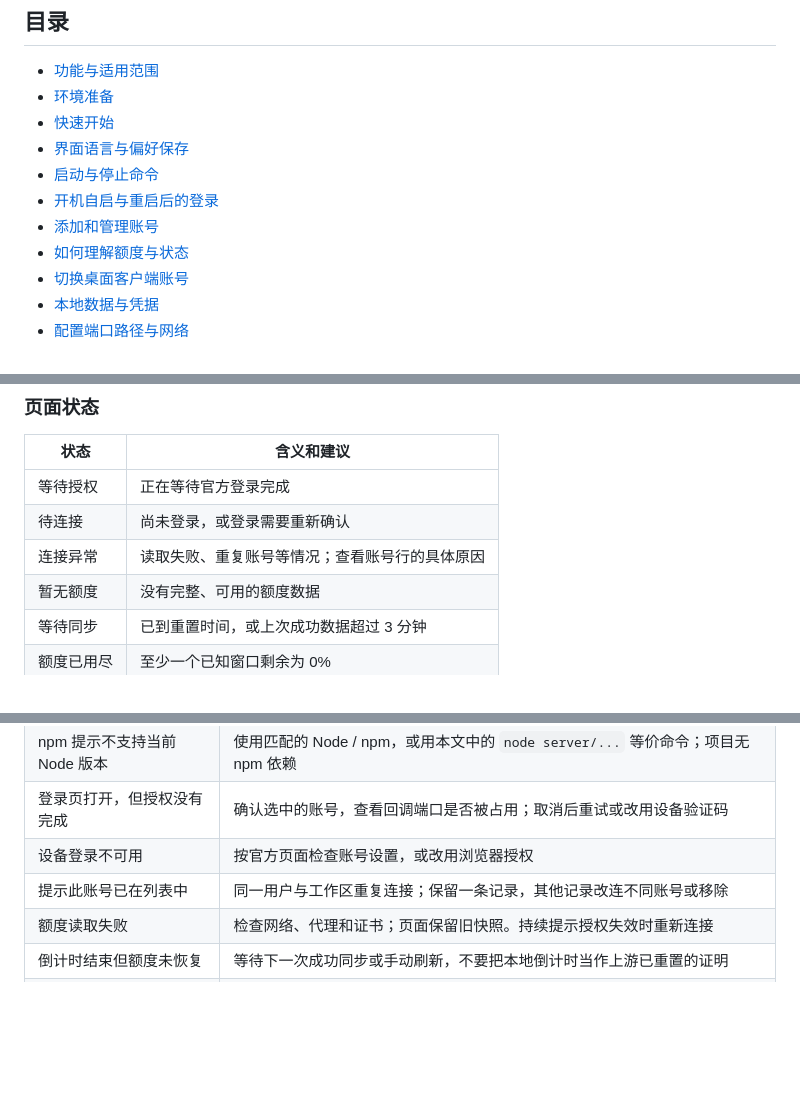
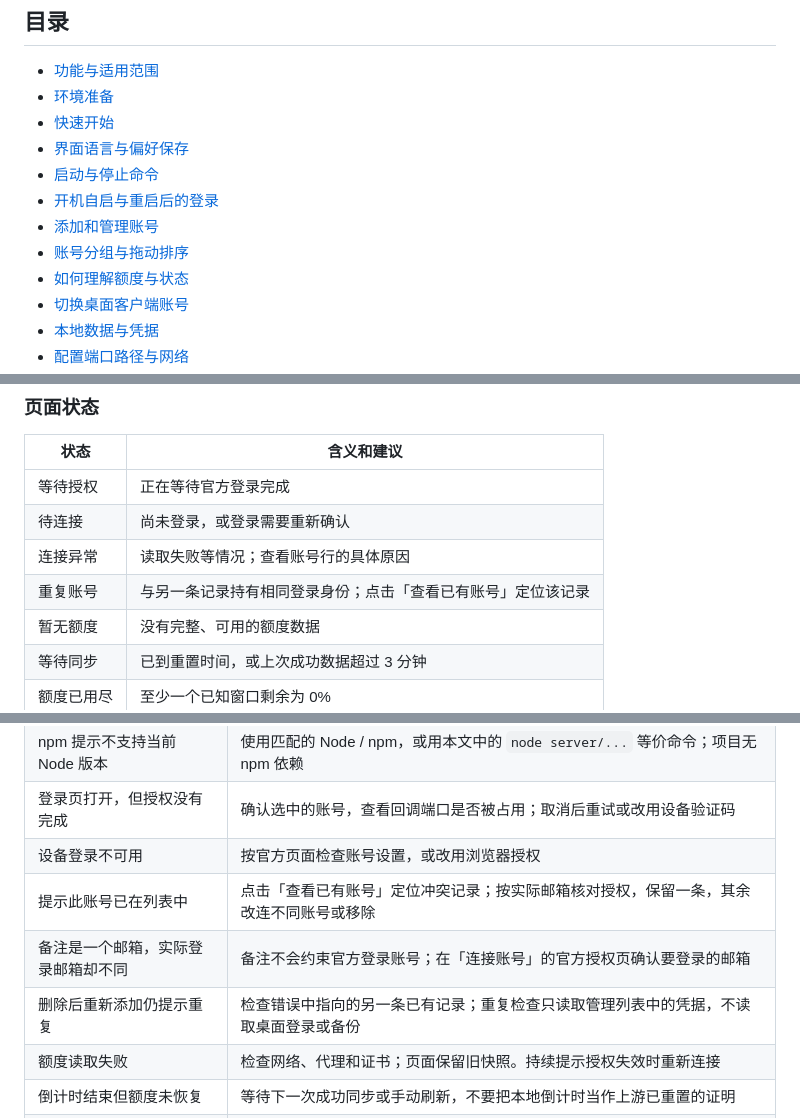
Before and after one commit to phynero/codexMng, a Markdown page: README.md, 3 parts joined by grey strips. GitHub-like rendering; blank space fills up the shorter version.

```diff
--- a/README.md
+++ b/README.md
@@ -17,6 +21,7 @@
 - [启动与停止命令](#启动与停止命令)
 - [开机自启与重启后的登录](#开机自启与重启后的登录)
 - [添加和管理账号](#添加和管理账号)
+- [账号分组与拖动排序](#账号分组与拖动排序)
 - [如何理解额度与状态](#如何理解额度与状态)
 - [切换桌面客户端账号](#切换桌面客户端账号)
 - [本地数据与凭据](#本地数据与凭据)
@@ -296,7 +334,8 @@ node server/autostart.mjs uninstall
 | --- | --- |
 | 等待授权 | 正在等待官方登录完成 |
 | 待连接 | 尚未登录，或登录需要重新确认 |
-| 连接异常 | 读取失败、重复账号等情况；查看账号行的具体原因 |
+| 连接异常 | 读取失败等情况；查看账号行的具体原因 |
+| 重复账号 | 与另一条记录持有相同登录身份；点击「查看已有账号」定位该记录 |
 | 暂无额度 | 没有完整、可用的额度数据 |
 | 等待同步 | 已到重置时间，或上次成功数据超过 3 分钟 |
 | 额度已用尽 | 至少一个已知窗口剩余为 0% |
@@ -557,7 +596,9 @@ tail -n 60 data/service.log
 | npm 提示不支持当前 Node 版本 | 使用匹配的 Node / npm，或用本文中的 `node server/...` 等价命令；项目无 npm 依赖 |
 | 登录页打开，但授权没有完成 | 确认选中的账号，查看回调端口是否被占用；取消后重试或改用设备验证码 |
 | 设备登录不可用 | 按官方页面检查账号设置，或改用浏览器授权 |
-| 提示此账号已在列表中 | 同一用户与工作区重复连接；保留一条记录，其他记录改连不同账号或移除 |
+| 提示此账号已在列表中 | 点击「查看已有账号」定位冲突记录；按实际邮箱核对授权，保留一条，其余改连不同账号或移除 |
+| 备注是一个邮箱，实际登录邮箱却不同 | 备注不会约束官方登录账号；在「连接账号」的官方授权页确认要登录的邮箱 |
+| 删除后重新添加仍提示重复 | 检查错误中指向的另一条已有记录；重复检查只读取管理列表中的凭据，不读取桌面登录或备份 |
 | 额度读取失败 | 检查网络、代理和证书；页面保留旧快照。持续提示授权失效时重新连接 |
 | 倒计时结束但额度未恢复 | 等待下一次成功同步或手动刷新，不要把本地倒计时当作上游已重置的证明 |
 | 周额度或部分模型没有数值 | 可能是上游未返回对应窗口 / 类型；查看账号可选的其他额度类型 |
```
Also changed, not shown: other parts of README.md (+47 -3 lines), docs/images/dashboard-demo.png (added), 9 other files.
